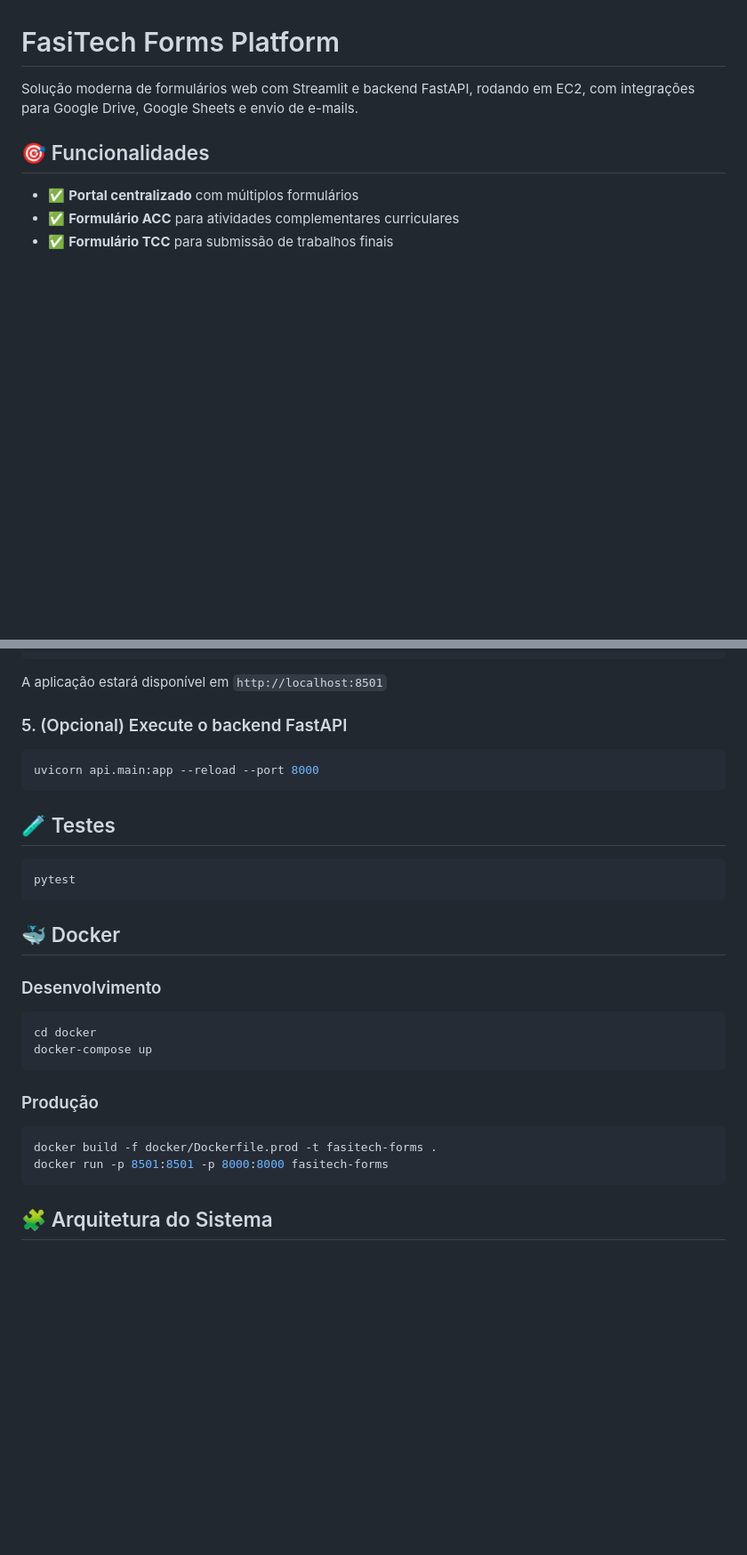
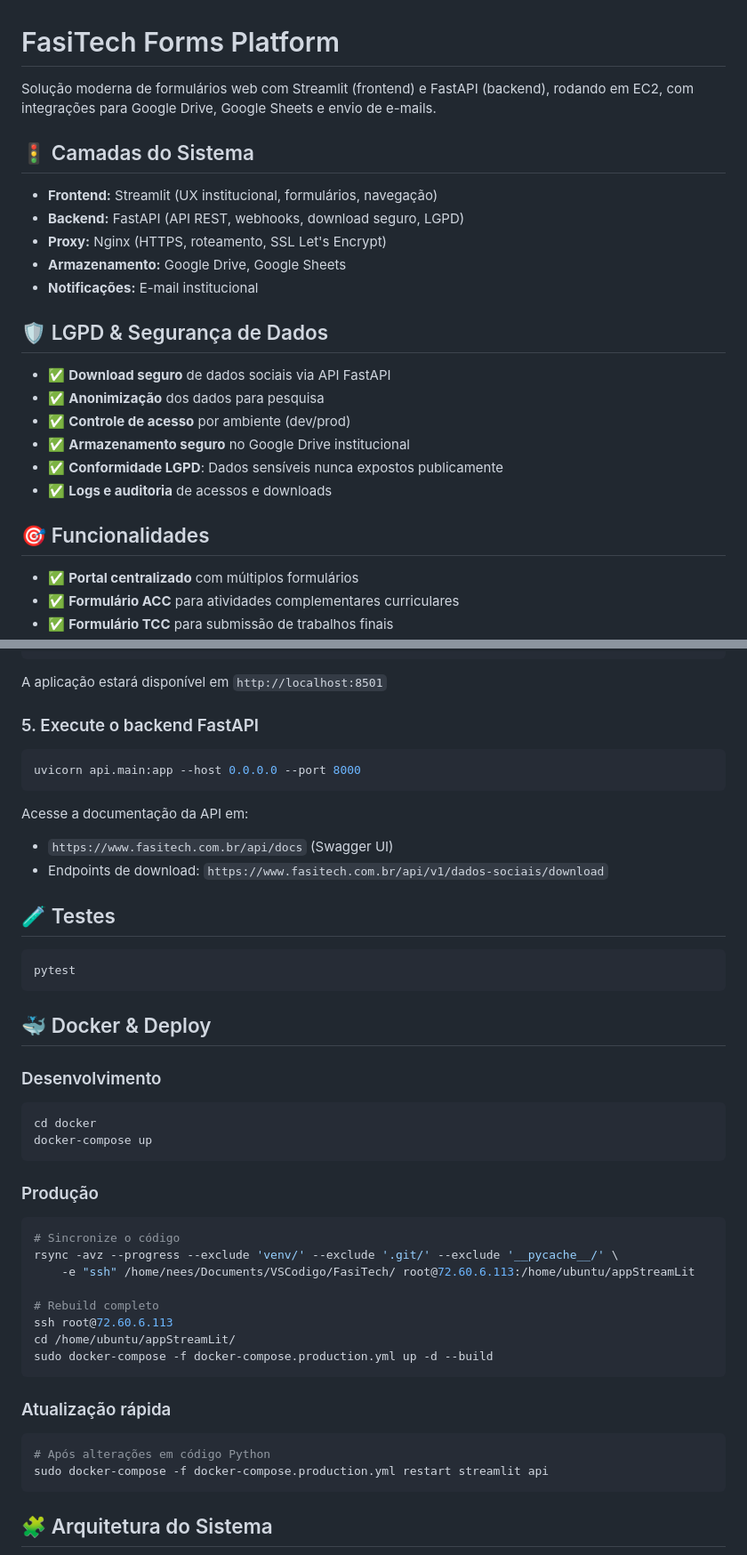
Before and after one commit to eltonsarmanho/FasiTech, a Markdown page: docs/README.md, 2 parts joined by grey strips. Shown at 89% size. Drawn GitHub-style; blank space fills up the shorter version.

Commit message:
docs: Enhance README with system architecture details and update deployment instructions

````diff
--- a/docs/README.md
+++ b/docs/README.md
@@ -1,6 +1,23 @@
 # FasiTech Forms Platform
 
-Solução moderna de formulários web com Streamlit e backend FastAPI, rodando em EC2, com integrações para Google Drive, Google Sheets e envio de e-mails.
+Solução moderna de formulários web com Streamlit (frontend) e FastAPI (backend), rodando em EC2, com integrações para Google Drive, Google Sheets e envio de e-mails.
+
+## 🚦 Camadas do Sistema
+
+- **Frontend:** Streamlit (UX institucional, formulários, navegação)
+- **Backend:** FastAPI (API REST, webhooks, download seguro, LGPD)
+- **Proxy:** Nginx (HTTPS, roteamento, SSL Let's Encrypt)
+- **Armazenamento:** Google Drive, Google Sheets
+- **Notificações:** E-mail institucional
+
+## 🛡️ LGPD & Segurança de Dados
+
+- ✅ **Download seguro** de dados sociais via API FastAPI
+- ✅ **Anonimização** dos dados para pesquisa
+- ✅ **Controle de acesso** por ambiente (dev/prod)
+- ✅ **Armazenamento seguro** no Google Drive institucional
+- ✅ **Conformidade LGPD**: Dados sensíveis nunca expostos publicamente
+- ✅ **Logs e auditoria** de acessos e downloads
 
 ## 🎯 Funcionalidades
 
@@ -117,11 +138,15 @@ streamlit run src/app/main.py
 
 A aplicação estará disponível em `http://localhost:8501`
 
-### 5. (Opcional) Execute o backend FastAPI
+### 5. Execute o backend FastAPI
 
 ```bash
-uvicorn api.main:app --reload --port 8000
+uvicorn api.main:app --host 0.0.0.0 --port 8000
 ```
+
+Acesse a documentação da API em:
+- `https://www.fasitech.com.br/api/docs` (Swagger UI)
+- Endpoints de download: `https://www.fasitech.com.br/api/v1/dados-sociais/download`
 
 ## 🧪 Testes
 
@@ -129,7 +154,7 @@ uvicorn api.main:app --reload --port 8000
 pytest
 ```
 
-## 🐳 Docker
+## 🐳 Docker & Deploy
 
 ### Desenvolvimento
 ```bash
@@ -139,8 +164,20 @@ docker-compose up
 
 ### Produção
 ```bash
-docker build -f docker/Dockerfile.prod -t fasitech-forms .
-docker run -p 8501:8501 -p 8000:8000 fasitech-forms
+# Sincronize o código
+rsync -avz --progress --exclude 'venv/' --exclude '.git/' --exclude '__pycache__/' \
+    -e "ssh" /home/nees/Documents/VSCodigo/FasiTech/ root@72.60.6.113:/home/ubuntu/appStreamLit
+
+# Rebuild completo
+ssh root@72.60.6.113
+cd /home/ubuntu/appStreamLit/
+sudo docker-compose -f docker-compose.production.yml up -d --build
+```
+
+### Atualização rápida
+```bash
+# Após alterações em código Python
+sudo docker-compose -f docker-compose.production.yml restart streamlit api
 ```
 
 ## 🧩 Arquitetura do Sistema
````
Also changed, not shown: other parts of docs/README.md (+5 -1 lines), src/README.md (deleted, +0 -55 lines).
